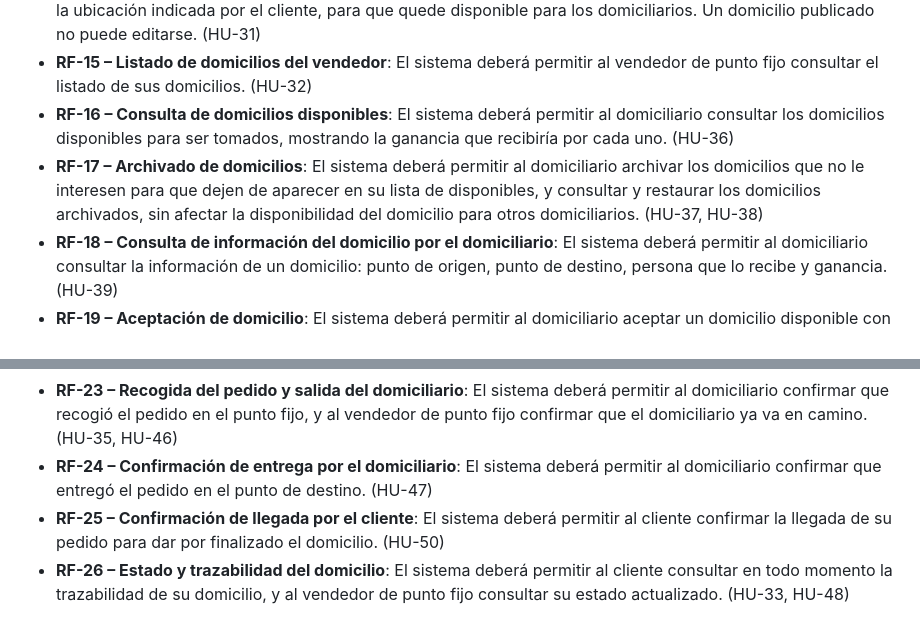
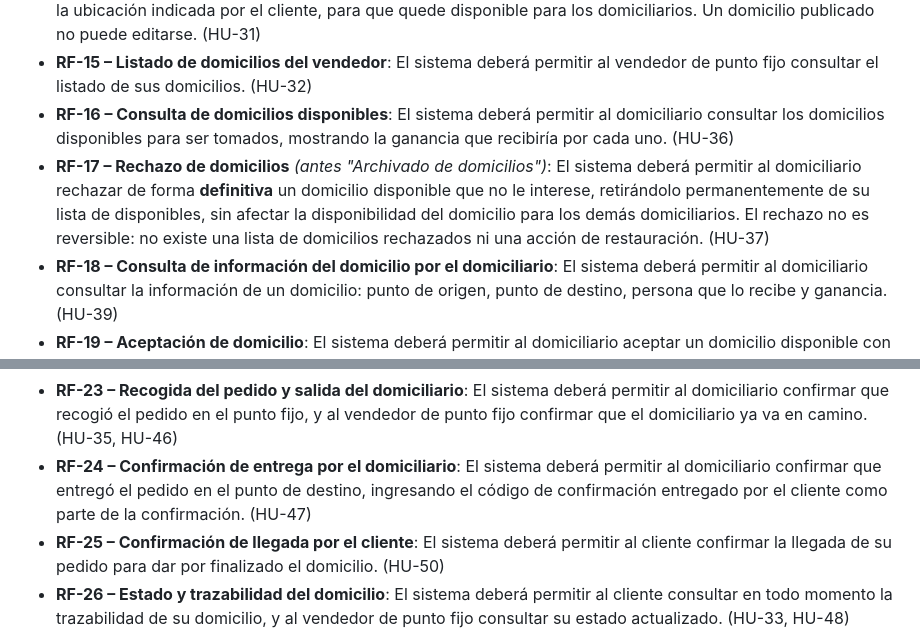
Before and after one commit to RAAR-18/napa, a Markdown page: requerimientos/funcionales.md, 2 parts joined by grey strips. Drawn GitHub-style.

```diff
--- a/requerimientos/funcionales.md
+++ b/requerimientos/funcionales.md
@@ -36,14 +38,14 @@
 - **RF-14 – Publicación de domicilio**: El sistema deberá permitir al vendedor de punto fijo publicar un domicilio a partir de un pedido aceptado con modalidad de domicilio, tomando como punto A su punto fijo y como punto B la ubicación indicada por el cliente, para que quede disponible para los domiciliarios. Un domicilio publicado no puede editarse. (HU-31)
 - **RF-15 – Listado de domicilios del vendedor**: El sistema deberá permitir al vendedor de punto fijo consultar el listado de sus domicilios. (HU-32)
 - **RF-16 – Consulta de domicilios disponibles**: El sistema deberá permitir al domiciliario consultar los domicilios disponibles para ser tomados, mostrando la ganancia que recibiría por cada uno. (HU-36)
-- **RF-17 – Archivado de domicilios**: El sistema deberá permitir al domiciliario archivar los domicilios que no le interesen para que dejen de aparecer en su lista de disponibles, y consultar y restaurar los domicilios archivados, sin afectar la disponibilidad del domicilio para otros domiciliarios. (HU-37, HU-38)
+- **RF-17 – Rechazo de domicilios** *(antes "Archivado de domicilios")*: El sistema deberá permitir al domiciliario rechazar de forma **definitiva** un domicilio disponible que no le interese, retirándolo permanentemente de su lista de disponibles, sin afectar la disponibilidad del domicilio para los demás domiciliarios. El rechazo no es reversible: no existe una lista de domicilios rechazados ni una acción de restauración. (HU-37)
 - **RF-18 – Consulta de información del domicilio por el domiciliario**: El sistema deberá permitir al domiciliario consultar la información de un domicilio: punto de origen, punto de destino, persona que lo recibe y ganancia. (HU-39)
 - **RF-19 – Aceptación de domicilio**: El sistema deberá permitir al domiciliario aceptar un domicilio disponible con la tarifa publicada, asignándoselo de forma exclusiva. (HU-40)
 - **RF-20 – Oferta de precio del domiciliario**: El sistema deberá permitir al domiciliario ofertar un precio distinto al publicado para un domicilio disponible, sin que la oferta sea inferior a la tarifa mínima vigente. (HU-41)
 - **RF-21 – Gestión de ofertas de precio por el cliente**: El sistema deberá permitir al cliente consultar las ofertas de precio recibidas por su domicilio y aceptarlas o rechazarlas. Al aceptar una oferta, el domicilio queda asignado al domiciliario que la propuso. (HU-42 a HU-44)
 - **RF-22 – Ruta en mapa interactivo**: El sistema deberá mostrar al domiciliario un mapa interactivo con la ruta hacia el punto de recogida y el punto de entrega una vez tenga el domicilio asignado. (HU-45)
 - **RF-23 – Recogida del pedido y salida del domiciliario**: El sistema deberá permitir al domiciliario confirmar que recogió el pedido en el punto fijo, y al vendedor de punto fijo confirmar que el domiciliario ya va en camino. (HU-35, HU-46)
-- **RF-24 – Confirmación de entrega por el domiciliario**: El sistema deberá permitir al domiciliario confirmar que entregó el pedido en el punto de destino. (HU-47)
+- **RF-24 – Confirmación de entrega por el domiciliario**: El sistema deberá permitir al domiciliario confirmar que entregó el pedido en el punto de destino, ingresando el código de confirmación entregado por el cliente como parte de la confirmación. (HU-47)
 - **RF-25 – Confirmación de llegada por el cliente**: El sistema deberá permitir al cliente confirmar la llegada de su pedido para dar por finalizado el domicilio. (HU-50)
 - **RF-26 – Estado y trazabilidad del domicilio**: El sistema deberá permitir al cliente consultar en todo momento la trazabilidad de su domicilio, y al vendedor de punto fijo consultar su estado actualizado. (HU-33, HU-48)
 - **RF-27 – Consulta de información del domiciliario**: El sistema deberá permitir al cliente y al vendedor de punto fijo consultar la información del domiciliario asignado a un domicilio. (HU-34, HU-49)
```
Also changed, not shown: other parts of requerimientos/funcionales.md (+21 -19 lines), requerimientos/no-funcionales.md (+2 -2 lines).
